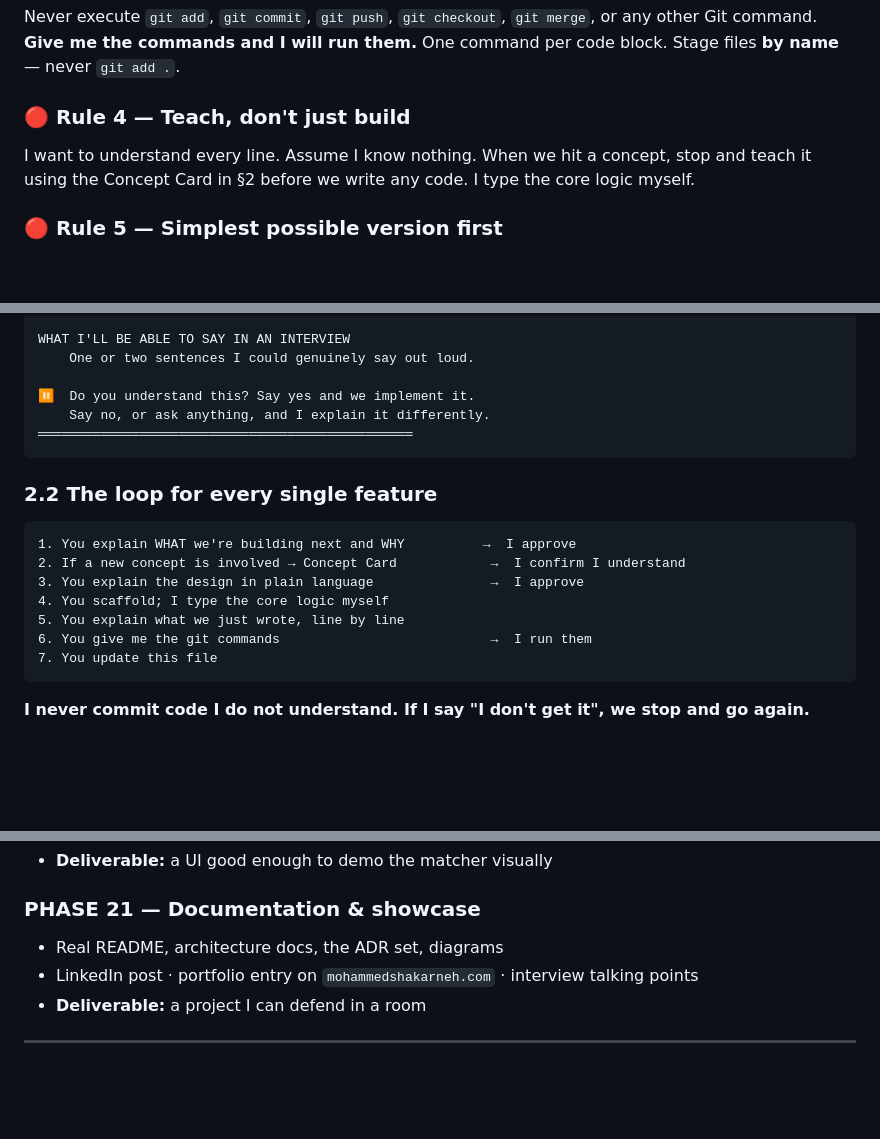
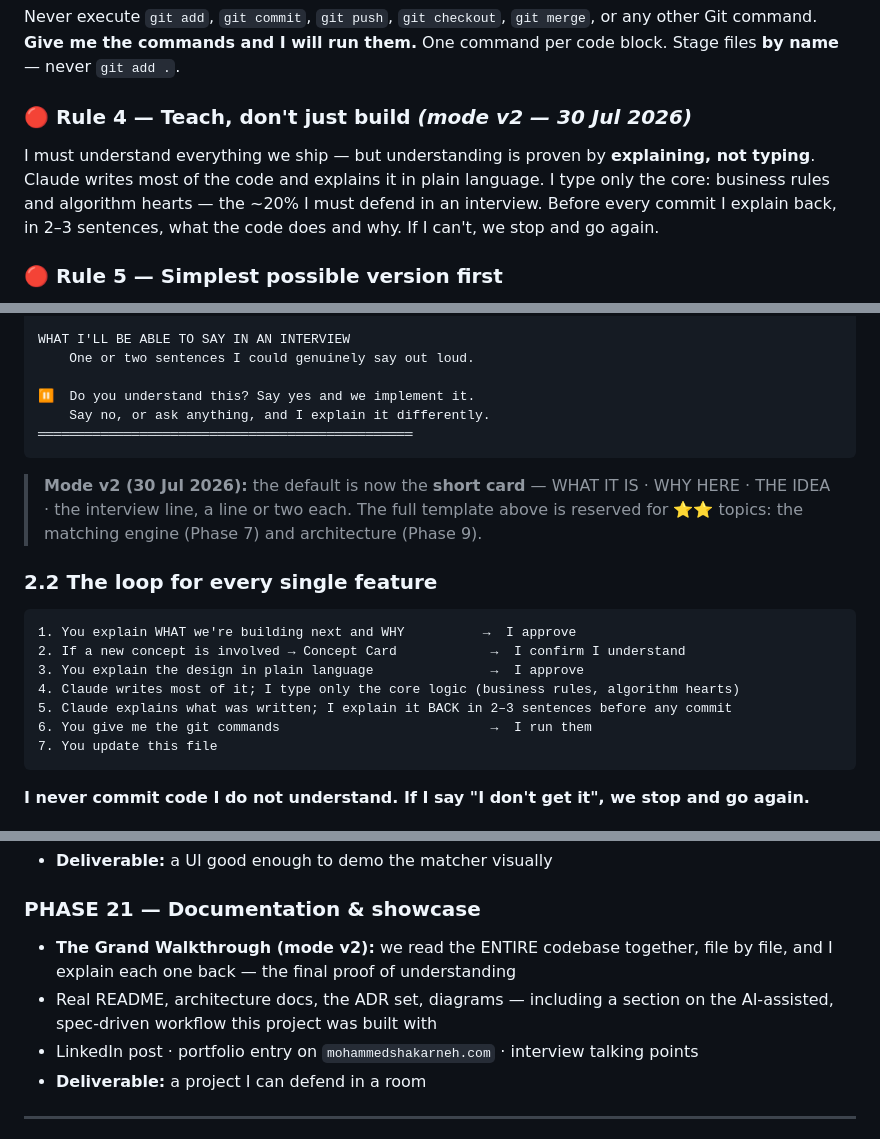
Before and after one commit to Shakarneh/BenchFlow, a Markdown page: CLAUDE.md, 3 parts joined by grey strips. Drawn GitHub-style; blank space fills up the shorter version.

````diff
--- a/CLAUDE.md
+++ b/CLAUDE.md
@@ -28,9 +28,11 @@ Never execute `git add`, `git commit`, `git push`, `git checkout`, `git merge`,
 command. **Give me the commands and I will run them.** One command per code block.
 Stage files **by name** — never `git add .`.
 
-### 🔴 Rule 4 — Teach, don't just build
-I want to understand every line. Assume I know nothing. When we hit a concept, stop and teach it
-using the Concept Card in §2 before we write any code. I type the core logic myself.
+### 🔴 Rule 4 — Teach, don't just build *(mode v2 — 30 Jul 2026)*
+I must understand everything we ship — but understanding is proven by **explaining, not typing**.
+Claude writes most of the code and explains it in plain language. I type only the core: business
+rules and algorithm hearts — the ~20% I must defend in an interview. Before every commit I explain
+back, in 2–3 sentences, what the code does and why. If I can't, we stop and go again.
 
 ### 🔴 Rule 5 — Simplest possible version first
 Build every concept in its simplest, clearest form. No cleverness. No premature optimisation.
@@ -123,14 +125,18 @@ WHAT I'LL BE ABLE TO SAY IN AN INTERVIEW
 ════════════════════════════════════════════════
 ```
 
+> **Mode v2 (30 Jul 2026):** the default is now the **short card** — WHAT IT IS · WHY HERE · THE
+> IDEA · the interview line, a line or two each. The full template above is reserved for ⭐⭐
+> topics: the matching engine (Phase 7) and architecture (Phase 9).
+
 ### 2.2 The loop for every single feature
 
 ```
 1. You explain WHAT we're building next and WHY          →  I approve
 2. If a new concept is involved → Concept Card            →  I confirm I understand
 3. You explain the design in plain language               →  I approve
-4. You scaffold; I type the core logic myself
-5. You explain what we just wrote, line by line
+4. Claude writes most of it; I type only the core logic (business rules, algorithm hearts)
+5. Claude explains what was written; I explain it BACK in 2–3 sentences before any commit
 6. You give me the git commands                           →  I run them
 7. You update this file
 ```
@@ -380,7 +386,10 @@ health checks · monitoring
 - **Deliverable:** a UI good enough to demo the matcher visually
 
 ### PHASE 21 — Documentation & showcase
-- Real README, architecture docs, the ADR set, diagrams
+- **The Grand Walkthrough (mode v2):** we read the ENTIRE codebase together, file by file, and I
+  explain each one back — the final proof of understanding
+- Real README, architecture docs, the ADR set, diagrams — including a section on the AI-assisted,
+  spec-driven workflow this project was built with
 - LinkedIn post · portfolio entry on `mohammedshakarneh.com` · interview talking points
 - **Deliverable:** a project I can defend in a room
 
````
Also changed, not shown: other parts of CLAUDE.md (+30 -13 lines).
